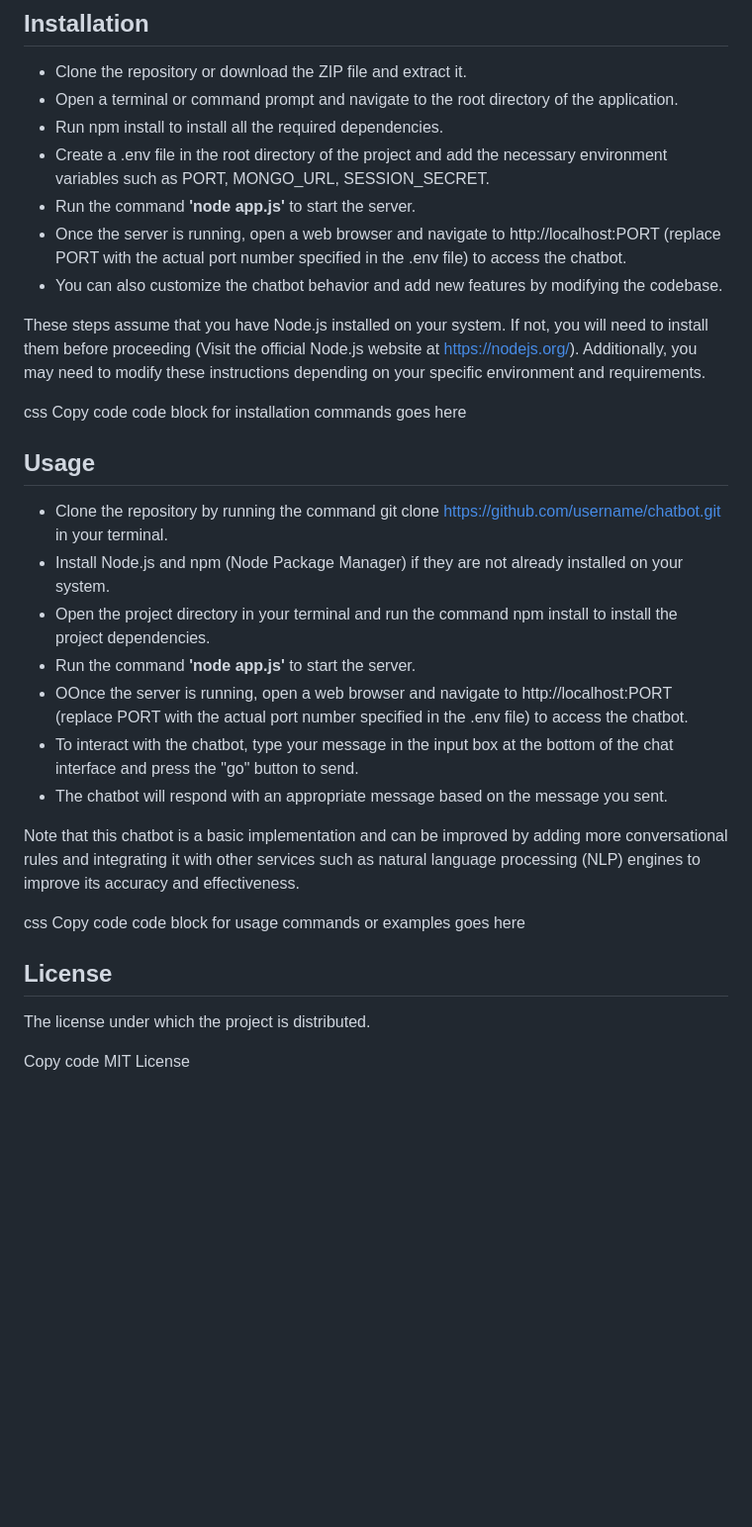
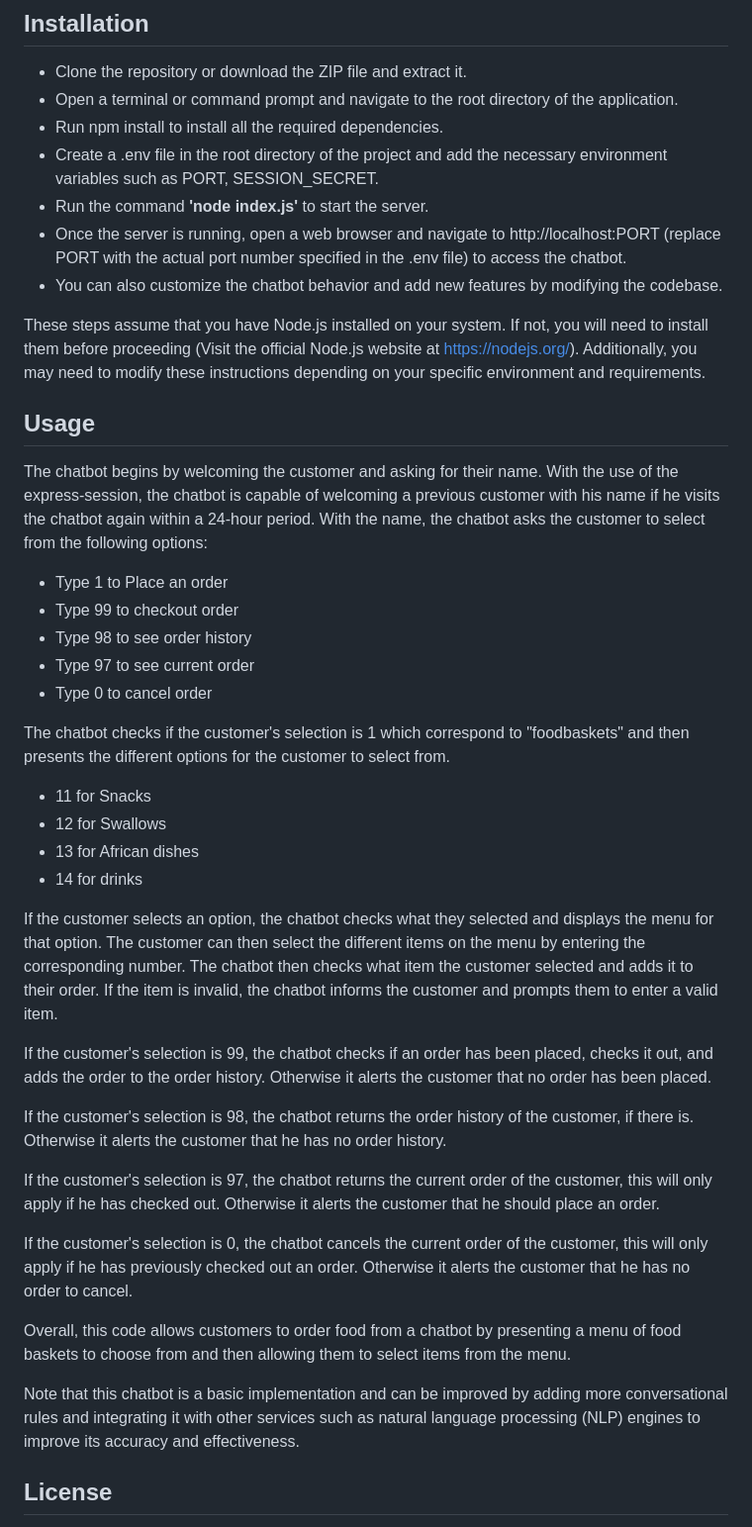
Before and after one commit to BeeBM/Bee-foods-chatbot, a Markdown page: README.md, the part around the change. Shown: that part at 99% size. Rendered like a GitHub page; blank space fills up the shorter version.

```diff
--- a/README.md
+++ b/README.md
@@ -30,34 +30,42 @@ Overall, the chatbot allows customers to place orders for meals in a restaurant
 - Clone the repository or download the ZIP file and extract it.
 - Open a terminal or command prompt and navigate to the root directory of the application.
 - Run npm install to install all the required dependencies.
-- Create a .env file in the root directory of the project and add the necessary environment variables such as PORT, MONGO_URL, SESSION_SECRET.
-- Run the command **'node app.js'** to start the server.
+- Create a .env file in the root directory of the project and add the necessary environment variables such as PORT, SESSION_SECRET.
+- Run the command **'node index.js'** to start the server.
 - Once the server is running, open a web browser and navigate to http://localhost:PORT (replace PORT with the actual port number specified in the .env file) to access the chatbot.
 - You can also customize the chatbot behavior and add new features by modifying the codebase.
 
 These steps assume that you have Node.js installed on your system. If not, you will need to install them before proceeding (Visit the official Node.js website at https://nodejs.org/). Additionally, you may need to modify these instructions depending on your specific environment and requirements.
 
-css
-Copy code
-code block for installation commands goes here
+## **Usage**
+The chatbot begins by welcoming the customer and asking for their name. With the use of the express-session, the chatbot is capable of welcoming a previous customer with his name if he visits the chatbot again within a 24-hour period. With the name, the chatbot asks the customer to select from the following options:
 
-## **Usage**
-- Clone the repository by running the command git clone https://github.com/username/chatbot.git in your terminal.
-- Install Node.js and npm (Node Package Manager) if they are not already installed on your system.
-- Open the project directory in your terminal and run the command npm install to install the project dependencies.
-- Run the command **'node app.js'** to start the server.
-- OOnce the server is running, open a web browser and navigate to http://localhost:PORT (replace PORT with the actual port number specified in the .env file) to access the chatbot.
-- To interact with the chatbot, type your message in the input box at the bottom of the chat interface and press the "go" button to send.
-- The chatbot will respond with an appropriate message based on the message you sent.
+- Type 1 to Place an order
+- Type 99 to checkout order
+- Type 98 to see order history
+- Type 97 to see current order
+- Type 0 to cancel order
+
+The chatbot checks if the customer's selection is 1 which correspond to "foodbaskets" and then presents the different options for the customer to select from.
+
+- 11 for Snacks
+- 12 for Swallows
+- 13 for African dishes
+- 14 for drinks
+
+If the customer selects an option, the chatbot checks what they selected and displays the menu for that option. The customer can then select the different items on the menu by entering the corresponding number. The chatbot then checks what item the customer selected and adds it to their order. If the item is invalid, the chatbot informs the customer and prompts them to enter a valid item.
+
+If the customer's selection is 99, the chatbot checks if an order has been placed, checks it out, and adds the order to the order history. Otherwise it alerts the customer that no order has been placed.
+
+If the customer's selection is 98, the chatbot returns the order history of the customer, if there is. Otherwise it alerts the customer that he has no order history.
+
+If the customer's selection is 97, the chatbot returns the current order of the customer, this will only apply if he has checked out. Otherwise it alerts the customer that he should place an order.
+
+If the customer's selection is 0, the chatbot cancels the current order of the customer, this will only apply if he has previously checked out an order. Otherwise it alerts the customer that he has no order to cancel.
+
+Overall, this code allows customers to order food from a chatbot by presenting a menu of food baskets to choose from and then allowing them to select items from the menu.
 
 Note that this chatbot is a basic implementation and can be improved by adding more conversational rules and integrating it with other services such as natural language processing (NLP) engines to improve its accuracy and effectiveness.
 
-css
-Copy code
-code block for usage commands or examples goes here
-
 ## **License**
-The license under which the project is distributed.
-
-Copy code
 MIT License
```
